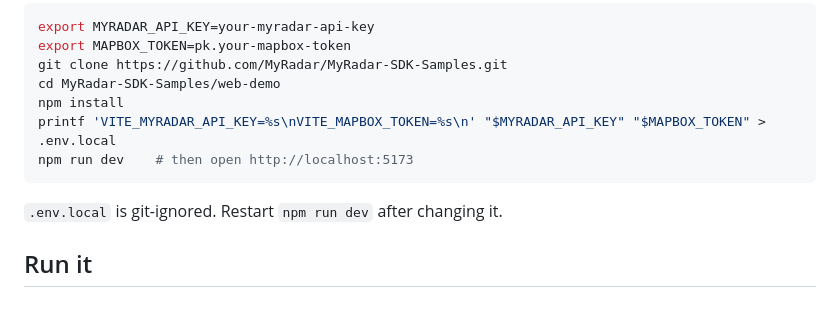
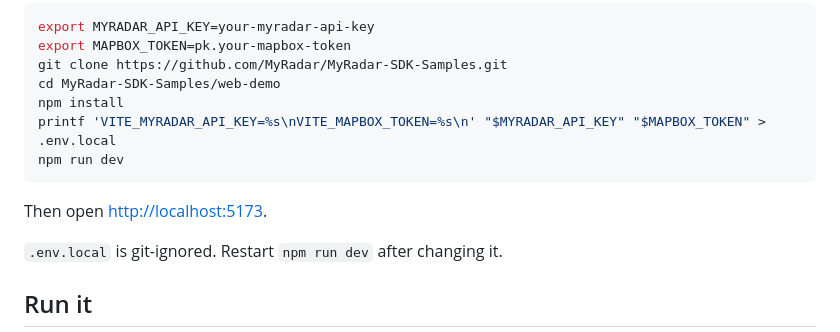
Before and after one commit to MyRadar/MyRadar-SDK-Samples, a Markdown page: web-demo/README.md, the part around the change. GitHub-like rendering; blank space fills up the shorter version.

````diff
--- a/web-demo/README.md
+++ b/web-demo/README.md
@@ -17,8 +17,10 @@ git clone https://github.com/MyRadar/MyRadar-SDK-Samples.git
 cd MyRadar-SDK-Samples/web-demo
 npm install
 printf 'VITE_MYRADAR_API_KEY=%s\nVITE_MAPBOX_TOKEN=%s\n' "$MYRADAR_API_KEY" "$MAPBOX_TOKEN" > .env.local
-npm run dev    # then open http://localhost:5173
+npm run dev
 ```
+
+Then open <http://localhost:5173>.
 
 `.env.local` is git-ignored. Restart `npm run dev` after changing it.
 
````
Also changed, not shown: android-demo/README.md (+5 -5 lines), ios-demo/README.md (+4 -3 lines).
